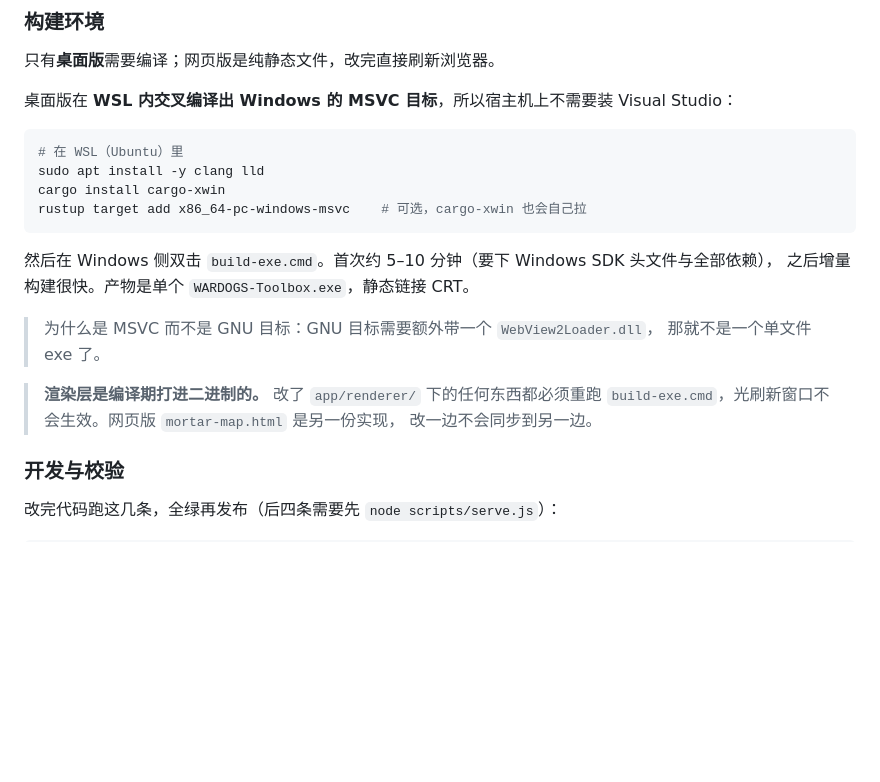
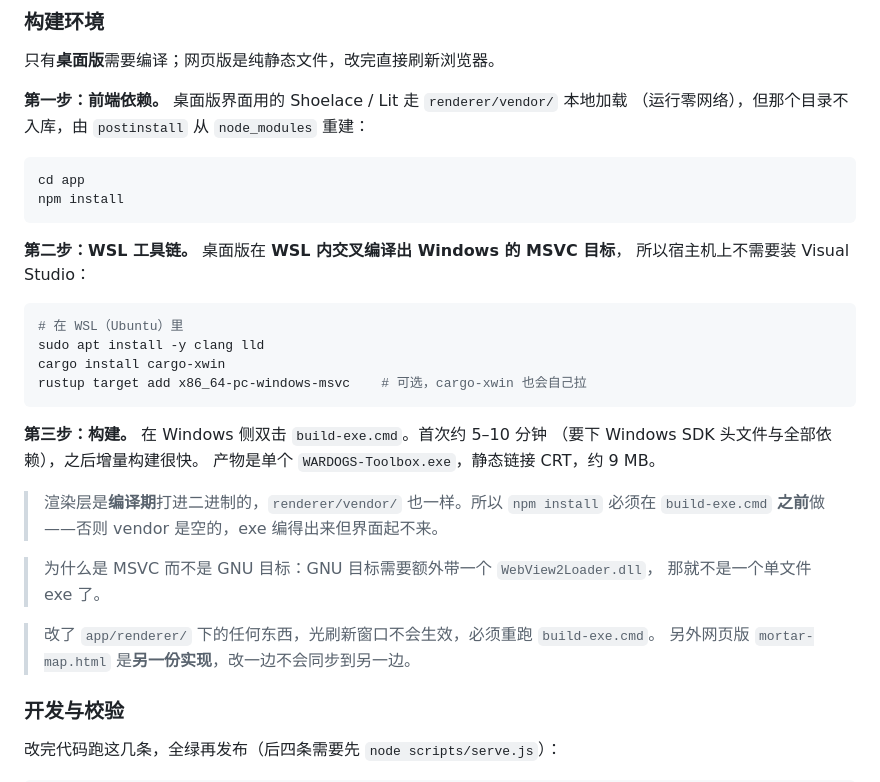
Before and after one commit to Cr1m3rA/Wardogs-Tactical-Toolbox, a Markdown page: README.md, the part around the change. GitHub-like rendering; blank space fills up the shorter version.

Commit message:
docs: 补上从源码构建的前端依赖步骤
renderer/vendor/ 不入库、由 app/ 的 postinstall 从 node_modules 重建，
但 README 从没提过要先 npm install。而渲染层（含 vendor）是编译期打
进二进制的，漏了这一步的表现是：exe 编得出来、能启动，但界面起不来——
从构建日志上完全看不出哪里不对。

Co-Authored-By: Claude Code <noreply@anthropic.com>

````diff
--- a/README.md
+++ b/README.md
@@ -217,7 +217,16 @@ tiles/  tile-conf/  ref/  .research/    本地素材与调研资料，.gitignore
 
 只有**桌面版**需要编译；网页版是纯静态文件，改完直接刷新浏览器。
 
-桌面版在 **WSL 内交叉编译出 Windows 的 MSVC 目标**，所以宿主机上不需要装 Visual Studio：
+**第一步：前端依赖。** 桌面版界面用的 Shoelace / Lit 走 `renderer/vendor/` 本地加载
+（运行零网络），但那个目录不入库，由 `postinstall` 从 `node_modules` 重建：
+
+```cmd
+cd app
+npm install
+```
+
+**第二步：WSL 工具链。** 桌面版在 **WSL 内交叉编译出 Windows 的 MSVC 目标**，
+所以宿主机上不需要装 Visual Studio：
 
 ```bash
 # 在 WSL（Ubuntu）里
@@ -226,15 +235,18 @@ cargo install cargo-xwin
 rustup target add x86_64-pc-windows-msvc    # 可选，cargo-xwin 也会自己拉
 ```
 
-然后在 Windows 侧双击 `build-exe.cmd`。首次约 5–10 分钟（要下 Windows SDK 头文件与全部依赖），
-之后增量构建很快。产物是单个 `WARDOGS-Toolbox.exe`，静态链接 CRT。
+**第三步：构建。** 在 Windows 侧双击 `build-exe.cmd`。首次约 5–10 分钟
+（要下 Windows SDK 头文件与全部依赖），之后增量构建很快。
+产物是单个 `WARDOGS-Toolbox.exe`，静态链接 CRT，约 9 MB。
+
+> 渲染层是**编译期**打进二进制的，`renderer/vendor/` 也一样。所以 `npm install`
+> 必须在 `build-exe.cmd` **之前**做——否则 vendor 是空的，exe 编得出来但界面起不来。
 
 > 为什么是 MSVC 而不是 GNU 目标：GNU 目标需要额外带一个 `WebView2Loader.dll`，
 > 那就不是一个单文件 exe 了。
 
-> **渲染层是编译期打进二进制的。** 改了 `app/renderer/` 下的任何东西都必须重跑
-> `build-exe.cmd`，光刷新窗口不会生效。网页版 `mortar-map.html` 是另一份实现，
-> 改一边不会同步到另一边。
+> 改了 `app/renderer/` 下的任何东西，光刷新窗口不会生效，必须重跑 `build-exe.cmd`。
+> 另外网页版 `mortar-map.html` 是**另一份实现**，改一边不会同步到另一边。
 
 ### 开发与校验
 
````
